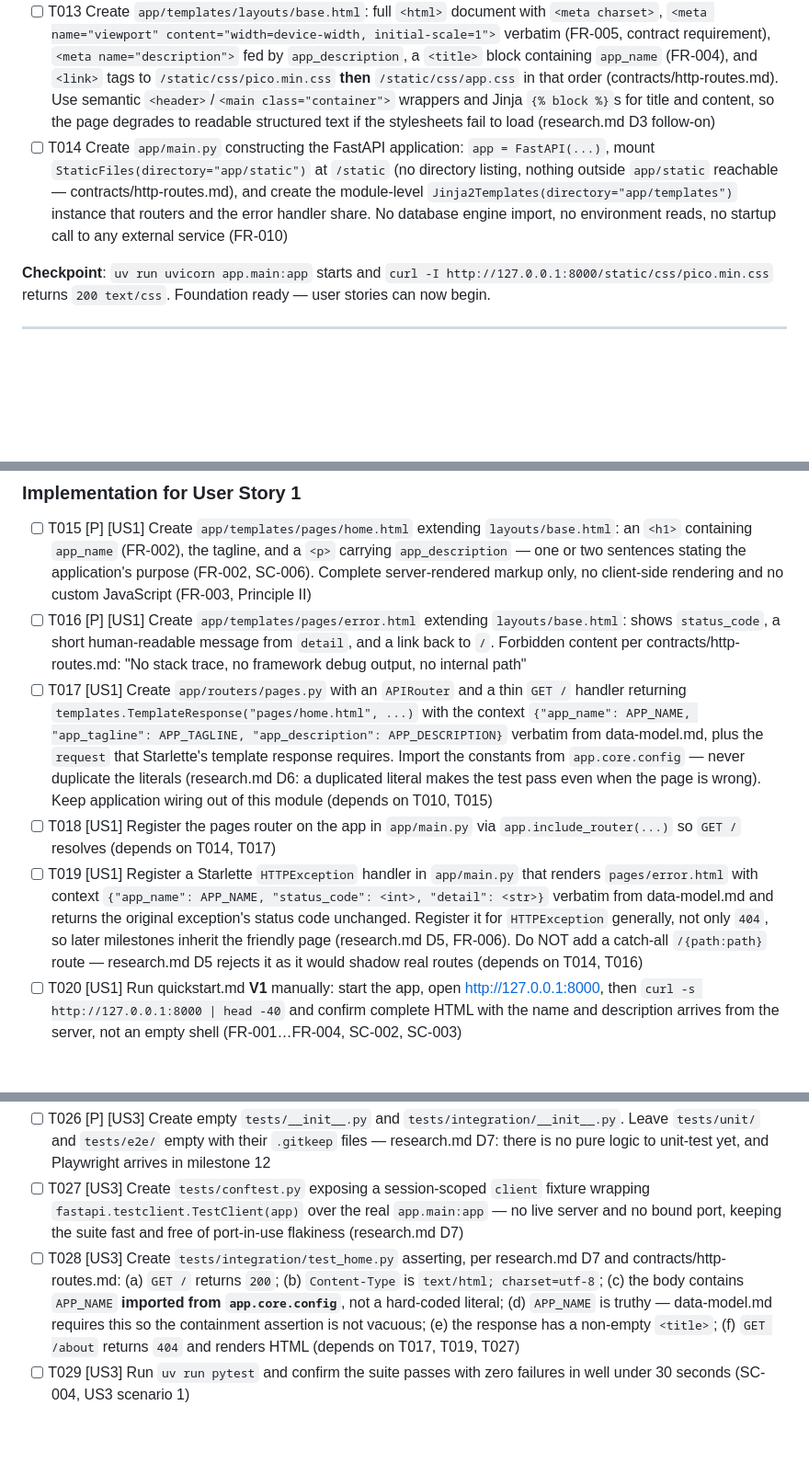
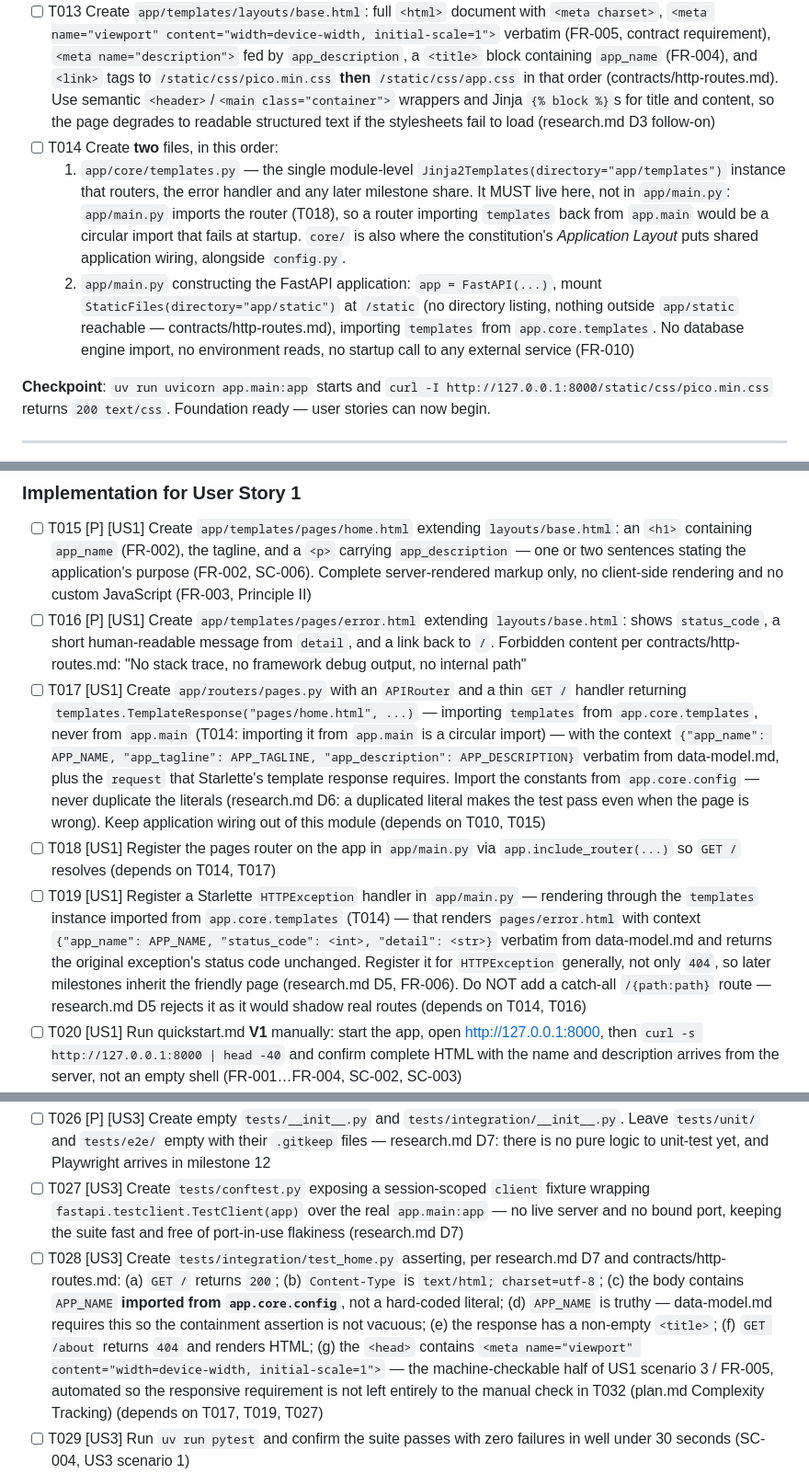
Before and after one commit to EwlKirill/Student-Competitions, a Markdown page: specs/001-hello-world-page/tasks.md, 3 parts joined by grey strips. Shown at 92% size. Drawn GitHub-style; blank space fills up the shorter version.

```diff
--- a/specs/001-hello-world-page/tasks.md
+++ b/specs/001-hello-world-page/tasks.md
@@ -55,7 +55,9 @@ The repository already contains the empty directory skeleton (`app/core/`, `app/
 - [ ] T011 [P] Vendor Pico.css 2.x **full build** (`pico.min.css`, minified) as `app/static/css/pico.min.css` — committed to the repository, never linked from a CDN (research.md D3, FR-010). It must be the full build, not `pico.classless.min.css`: the classless build has no `.container` class, and T013's layout uses `class="container"`
 - [ ] T012 [P] Create `app/static/css/app.css` holding only project-specific overrides, "kept minimal" per plan.md — at this milestone just the few cosmetic touches the home page hero needs (research.md D4). Do not hand-write responsive media queries; Pico's container and type scale satisfy FR-005
 - [ ] T013 Create `app/templates/layouts/base.html`: full `<html>` document with `<meta charset>`, `<meta name="viewport" content="width=device-width, initial-scale=1">` verbatim (FR-005, contract requirement), `<meta name="description">` fed by `app_description`, a `<title>` block containing `app_name` (FR-004), and `<link>` tags to `/static/css/pico.min.css` **then** `/static/css/app.css` in that order (contracts/http-routes.md). Use semantic `<header>`/`<main class="container">` wrappers and Jinja `{% block %}`s for title and content, so the page degrades to readable structured text if the stylesheets fail to load (research.md D3 follow-on)
-- [ ] T014 Create `app/main.py` constructing the FastAPI application: `app = FastAPI(...)`, mount `StaticFiles(directory="app/static")` at `/static` (no directory listing, nothing outside `app/static` reachable — contracts/http-routes.md), and create the module-level `Jinja2Templates(directory="app/templates")` instance that routers and the error handler share. No database engine import, no environment reads, no startup call to any external service (FR-010)
+- [ ] T014 Create **two** files, in this order:
+  1. `app/core/templates.py` — the single module-level `Jinja2Templates(directory="app/templates")` instance that routers, the error handler and any later milestone share. It MUST live here, not in `app/main.py`: `app/main.py` imports the router (T018), so a router importing `templates` back from `app.main` would be a circular import that fails at startup. `core/` is also where the constitution's *Application Layout* puts shared application wiring, alongside `config.py`.
+  2. `app/main.py` constructing the FastAPI application: `app = FastAPI(...)`, mount `StaticFiles(directory="app/static")` at `/static` (no directory listing, nothing outside `app/static` reachable — contracts/http-routes.md), importing `templates` from `app.core.templates`. No database engine import, no environment reads, no startup call to any external service (FR-010)
 
 **Checkpoint**: `uv run uvicorn app.main:app` starts and `curl -I http://127.0.0.1:8000/static/css/pico.min.css` returns `200 text/css`. Foundation ready — user stories can now begin.
 
@@ -71,9 +73,9 @@ The repository already contains the empty directory skeleton (`app/core/`, `app/
 
 - [ ] T015 [P] [US1] Create `app/templates/pages/home.html` extending `layouts/base.html`: an `<h1>` containing `app_name` (FR-002), the tagline, and a `<p>` carrying `app_description` — one or two sentences stating the application's purpose (FR-002, SC-006). Complete server-rendered markup only, no client-side rendering and no custom JavaScript (FR-003, Principle II)
 - [ ] T016 [P] [US1] Create `app/templates/pages/error.html` extending `layouts/base.html`: shows `status_code`, a short human-readable message from `detail`, and a link back to `/`. Forbidden content per contracts/http-routes.md: "No stack trace, no framework debug output, no internal path"
-- [ ] T017 [US1] Create `app/routers/pages.py` with an `APIRouter` and a thin `GET /` handler returning `templates.TemplateResponse("pages/home.html", ...)` with the context `{"app_name": APP_NAME, "app_tagline": APP_TAGLINE, "app_description": APP_DESCRIPTION}` verbatim from data-model.md, plus the `request` that Starlette's template response requires. Import the constants from `app.core.config` — never duplicate the literals (research.md D6: a duplicated literal makes the test pass even when the page is wrong). Keep application wiring out of this module (depends on T010, T015)
+- [ ] T017 [US1] Create `app/routers/pages.py` with an `APIRouter` and a thin `GET /` handler returning `templates.TemplateResponse("pages/home.html", ...)` — importing `templates` from `app.core.templates`, never from `app.main` (T014: importing it from `app.main` is a circular import) — with the context `{"app_name": APP_NAME, "app_tagline": APP_TAGLINE, "app_description": APP_DESCRIPTION}` verbatim from data-model.md, plus the `request` that Starlette's template response requires. Import the constants from `app.core.config` — never duplicate the literals (research.md D6: a duplicated literal makes the test pass even when the page is wrong). Keep application wiring out of this module (depends on T010, T015)
 - [ ] T018 [US1] Register the pages router on the app in `app/main.py` via `app.include_router(...)` so `GET /` resolves (depends on T014, T017)
-- [ ] T019 [US1] Register a Starlette `HTTPException` handler in `app/main.py` that renders `pages/error.html` with context `{"app_name": APP_NAME, "status_code": <int>, "detail": <str>}` verbatim from data-model.md and returns the original exception's status code unchanged. Register it for `HTTPException` generally, not only `404`, so later milestones inherit the friendly page (research.md D5, FR-006). Do NOT add a catch-all `/{path:path}` route — research.md D5 rejects it as it would shadow real routes (depends on T014, T016)
+- [ ] T019 [US1] Register a Starlette `HTTPException` handler in `app/main.py` — rendering through the `templates` instance imported from `app.core.templates` (T014) — that renders `pages/error.html` with context `{"app_name": APP_NAME, "status_code": <int>, "detail": <str>}` verbatim from data-model.md and returns the original exception's status code unchanged. Register it for `HTTPException` generally, not only `404`, so later milestones inherit the friendly page (research.md D5, FR-006). Do NOT add a catch-all `/{path:path}` route — research.md D5 rejects it as it would shadow real routes (depends on T014, T016)
 - [ ] T020 [US1] Run quickstart.md **V1** manually: start the app, open <http://127.0.0.1:8000>, then `curl -s http://127.0.0.1:8000 | head -40` and confirm complete HTML with the name and description arrives from the server, not an empty shell (FR-001…FR-004, SC-002, SC-003)
 - [ ] T021 [US1] Run quickstart.md **V4** manually: `curl -s -o /dev/null -w '%{http_code} %{content_type}\n' http://127.0.0.1:8000/about` returns `404 text/html; charset=utf-8`, and the same path in a browser shows the styled "not found" page with a link home (FR-006)
 
@@ -110,7 +112,7 @@ The repository already contains the empty directory skeleton (`app/core/`, `app/
 
 - [ ] T026 [P] [US3] Create empty `tests/__init__.py` and `tests/integration/__init__.py`. Leave `tests/unit/` and `tests/e2e/` empty with their `.gitkeep` files — research.md D7: there is no pure logic to unit-test yet, and Playwright arrives in milestone 12
 - [ ] T027 [US3] Create `tests/conftest.py` exposing a session-scoped `client` fixture wrapping `fastapi.testclient.TestClient(app)` over the real `app.main:app` — no live server and no bound port, keeping the suite fast and free of port-in-use flakiness (research.md D7)
-- [ ] T028 [US3] Create `tests/integration/test_home.py` asserting, per research.md D7 and contracts/http-routes.md: (a) `GET /` returns `200`; (b) `Content-Type` is `text/html; charset=utf-8`; (c) the body contains `APP_NAME` **imported from `app.core.config`**, not a hard-coded literal; (d) `APP_NAME` is truthy — data-model.md requires this so the containment assertion is not vacuous; (e) the response has a non-empty `<title>`; (f) `GET /about` returns `404` and renders HTML (depends on T017, T019, T027)
+- [ ] T028 [US3] Create `tests/integration/test_home.py` asserting, per research.md D7 and contracts/http-routes.md: (a) `GET /` returns `200`; (b) `Content-Type` is `text/html; charset=utf-8`; (c) the body contains `APP_NAME` **imported from `app.core.config`**, not a hard-coded literal; (d) `APP_NAME` is truthy — data-model.md requires this so the containment assertion is not vacuous; (e) the response has a non-empty `<title>`; (f) `GET /about` returns `404` and renders HTML; (g) the `<head>` contains `<meta name="viewport" content="width=device-width, initial-scale=1">` — the machine-checkable half of US1 scenario 3 / FR-005, automated so the responsive requirement is not left entirely to the manual check in T032 (plan.md Complexity Tracking) (depends on T017, T019, T027)
 - [ ] T029 [US3] Run `uv run pytest` and confirm the suite passes with zero failures in well under 30 seconds (SC-004, US3 scenario 1)
 - [ ] T030 [US3] Run quickstart.md **V7** step 3 — the deliberate-breakage check, required once before the milestone is accepted (SC-005, US3 scenario 3): comment out the `GET /` route in `app/routers/pages.py` (or empty `app/templates/pages/home.html`), run `uv run pytest`, confirm the suite **fails**, then `git checkout -- app/` and confirm it passes again
 
```
Also changed, not shown: other parts of specs/001-hello-world-page/tasks.md (+1 -1 lines), specs/001-hello-world-page/plan.md (+16 -3 lines), 1 other file.
